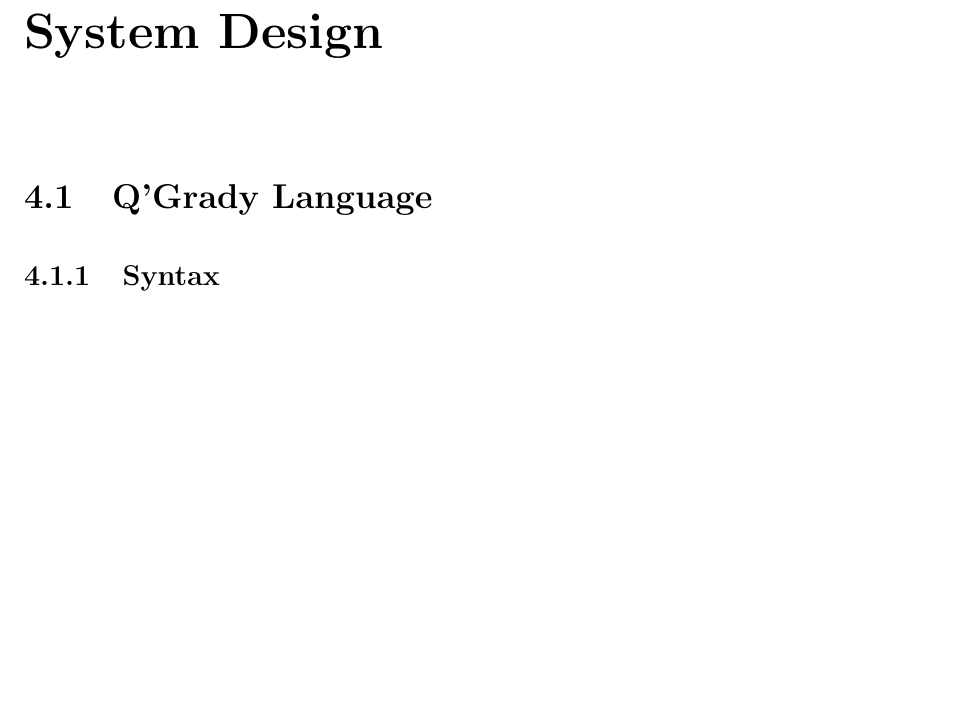
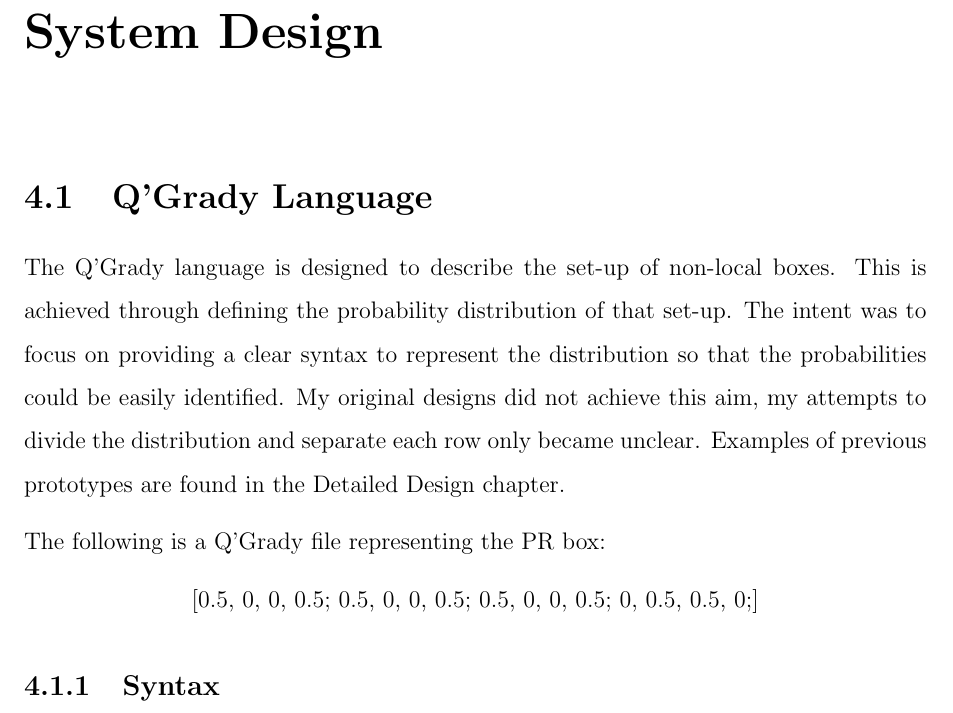
Before and after one commit to ANuclearError/Q-Grady, a LaTeX thesis (docs/report/report.tex, which reads docs/report/tex/content/system_design.tex): part of page 12 of 21, cut so that both start at the same text, the shorter picture padded with empty space. Compiled offline with pdfLaTeX.

Commit message:
Rambling writings.

```diff
--- a/docs/report/tex/content/system_design.tex
+++ b/docs/report/tex/content/system_design.tex
@@ -6,6 +6,18 @@
 % chapter system_design (end)
 \section{Q'Grady Language} % (fold)
 \label{sec:q_grady_language}
+The Q'Grady language is designed to describe the set-up of non-local boxes. This
+is achieved through defining the probability distribution of that set-up. The
+intent was to focus on providing a clear syntax to represent the distribution so
+that the probabilities could be easily identified. My original designs did not
+achieve this aim, my attempts to divide the distribution and separate each row
+only became unclear. Examples of previous prototypes are found in the Detailed
+Design chapter.
+
+The following is a Q'Grady file representing the PR box:
+\begin{center}
+[0.5, 0, 0, 0.5; 0.5, 0, 0, 0.5; 0.5, 0, 0, 0.5; 0, 0.5, 0.5, 0;]
+\end{center}
 
 \subsection{Syntax} % (fold)
 \label{sub:syntax}
```
Also changed, not shown: 1 other file.
